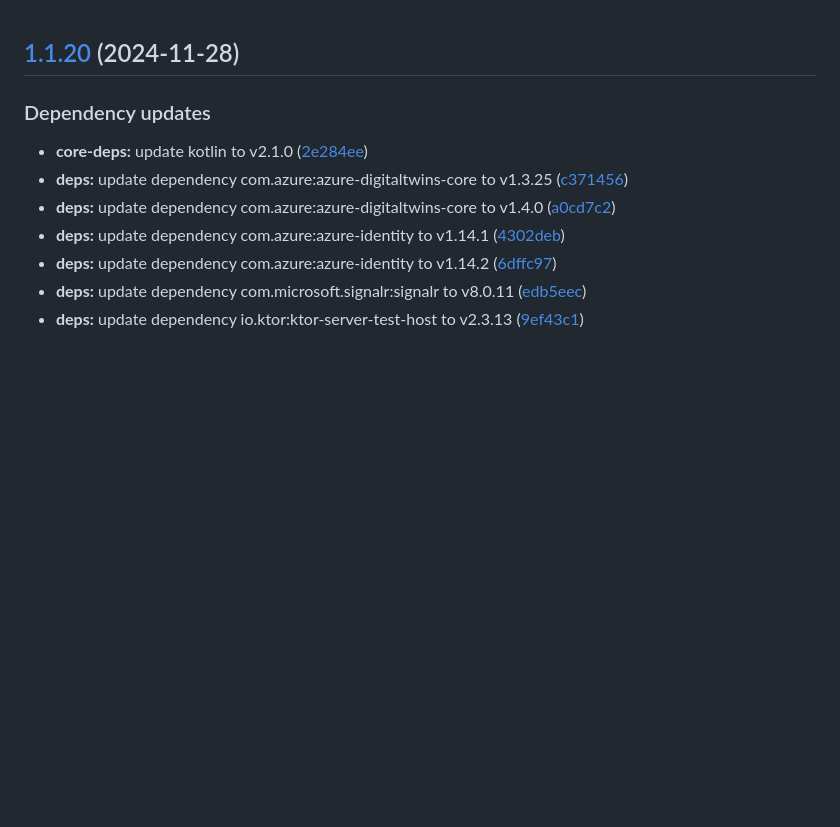
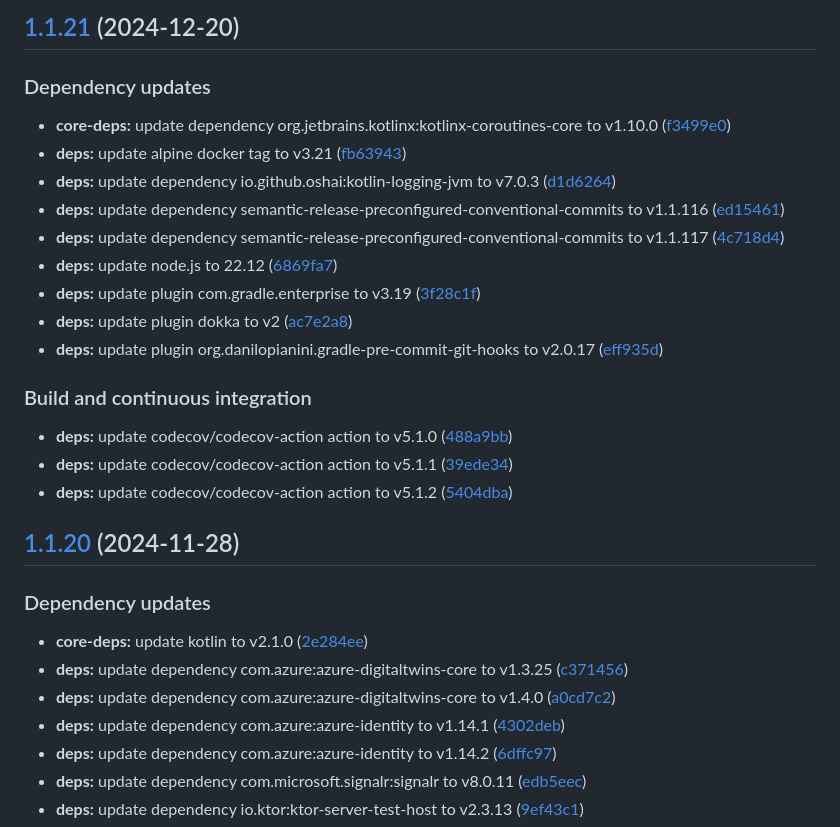
Before and after one commit to WebBased-WoDT/adt-ambulance-dt, a Markdown page: CHANGELOG.md, the part around the change. Drawn GitHub-style; blank space fills up the shorter version.

Commit message:
chore(release)!: [skip ci] 1.1.21 released

```diff
--- a/CHANGELOG.md
+++ b/CHANGELOG.md
@@ -1,3 +1,23 @@
+## [1.1.21](https://github.com/WebBased-WoDT/adt-ambulance-dt/compare/1.1.20...1.1.21) (2024-12-20)
+
+### Dependency updates
+
+* **core-deps:** update dependency org.jetbrains.kotlinx:kotlinx-coroutines-core to v1.10.0 ([f3499e0](https://github.com/WebBased-WoDT/adt-ambulance-dt/commit/f3499e0f2942ec3ba6236a340b4313b4f276c1a7))
+* **deps:** update alpine docker tag to v3.21 ([fb63943](https://github.com/WebBased-WoDT/adt-ambulance-dt/commit/fb6394385fbe51f35a3b3660994acff12272607b))
+* **deps:** update dependency io.github.oshai:kotlin-logging-jvm to v7.0.3 ([d1d6264](https://github.com/WebBased-WoDT/adt-ambulance-dt/commit/d1d626444aaa8ed11c91136cfd30bf953d09f240))
+* **deps:** update dependency semantic-release-preconfigured-conventional-commits to v1.1.116 ([ed15461](https://github.com/WebBased-WoDT/adt-ambulance-dt/commit/ed15461cc506298653d97fb0cd9a43c59af7fe7f))
+* **deps:** update dependency semantic-release-preconfigured-conventional-commits to v1.1.117 ([4c718d4](https://github.com/WebBased-WoDT/adt-ambulance-dt/commit/4c718d45fec6efcf5dc8ad8b535f1117e8a823be))
+* **deps:** update node.js to 22.12 ([6869fa7](https://github.com/WebBased-WoDT/adt-ambulance-dt/commit/6869fa7163756c7fde8d3d11dd00bc9bf1bbdbba))
+* **deps:** update plugin com.gradle.enterprise to v3.19 ([3f28c1f](https://github.com/WebBased-WoDT/adt-ambulance-dt/commit/3f28c1fbc4dd88c4144bcf211af022fa7295c89c))
+* **deps:** update plugin dokka to v2 ([ac7e2a8](https://github.com/WebBased-WoDT/adt-ambulance-dt/commit/ac7e2a82d668d261e8f039e23eb307ae4717514e))
+* **deps:** update plugin org.danilopianini.gradle-pre-commit-git-hooks to v2.0.17 ([eff935d](https://github.com/WebBased-WoDT/adt-ambulance-dt/commit/eff935dbbd7beda1af58fd59d45e3e9f9e292f50))
+
+### Build and continuous integration
+
+* **deps:** update codecov/codecov-action action to v5.1.0 ([488a9bb](https://github.com/WebBased-WoDT/adt-ambulance-dt/commit/488a9bb1da46a74de4a2f1bb80b1aacb9152d9ec))
+* **deps:** update codecov/codecov-action action to v5.1.1 ([39ede34](https://github.com/WebBased-WoDT/adt-ambulance-dt/commit/39ede3489acb3578435d9deebb89a8aa9c060a42))
+* **deps:** update codecov/codecov-action action to v5.1.2 ([5404dba](https://github.com/WebBased-WoDT/adt-ambulance-dt/commit/5404dbaeb3c842e11fd416b7389f16524dea0804))
+
 ## [1.1.20](https://github.com/WebBased-WoDT/adt-ambulance-dt/compare/1.1.19...1.1.20) (2024-11-28)
 
 ### Dependency updates
```
